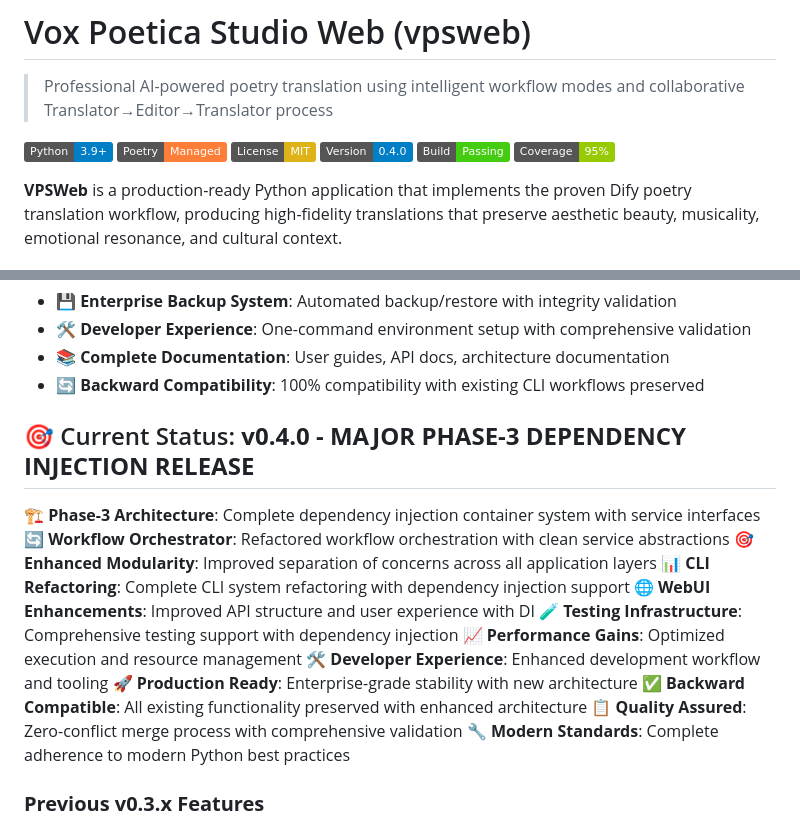
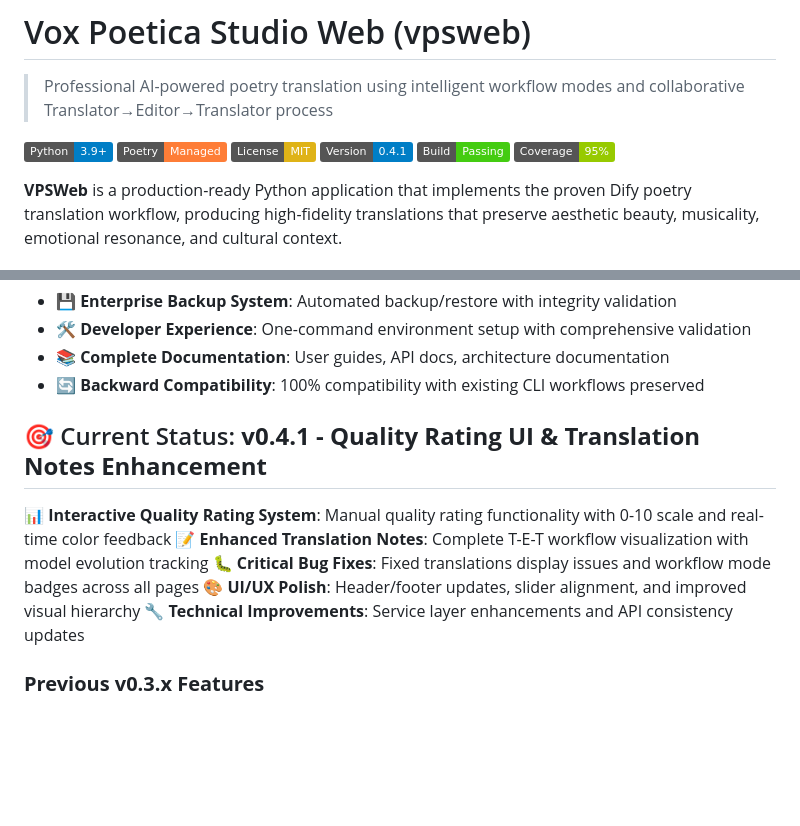
Before and after one commit to OCboy5/vpsweb, a Markdown page: README.md, 2 parts joined by grey strips. Rendered like a GitHub page; badges without logos; blank space fills up the shorter version.

```diff
--- a/README.md
+++ b/README.md
@@ -5,7 +5,7 @@
 [![Python](https://img.shields.io/badge/Python-3.9+-blue.svg)](https://python.org)
 [![Poetry](https://img.shields.io/badge/Poetry-Managed-orange.svg)](https://python-poetry.org)
 [![License: MIT](https://img.shields.io/badge/License-MIT-yellow.svg)](LICENSE)
-[![Version](https://img.shields.io/badge/Version-0.4.0-blue.svg)](https://github.com/OCboy5/vpsweb/releases/tag/v0.4.0)
+[![Version](https://img.shields.io/badge/Version-0.4.1-blue.svg)](https://github.com/OCboy5/vpsweb/releases/tag/v0.4.1)
 [![Build Status](https://img.shields.io/badge/Build-Passing-brightgreen.svg)](https://github.com/your-org/vpsweb)
 [![Coverage](https://img.shields.io/badge/Coverage-95%25-green.svg)](https://github.com/your-org/vpsweb)
 
@@ -40,20 +40,13 @@ VPSWeb v0.4.0 represents a **major architectural milestone** with comprehensive
 - **📚 Complete Documentation**: User guides, API docs, architecture documentation
 - **🔄 Backward Compatibility**: 100% compatibility with existing CLI workflows preserved
 
-## 🎯 Current Status: **v0.4.0 - MAJOR PHASE-3 DEPENDENCY INJECTION RELEASE**
+## 🎯 Current Status: **v0.4.1 - Quality Rating UI & Translation Notes Enhancement**
 
-🏗️ **Phase-3 Architecture**: Complete dependency injection container system with service interfaces
-🔄 **Workflow Orchestrator**: Refactored workflow orchestration with clean service abstractions
-🎯 **Enhanced Modularity**: Improved separation of concerns across all application layers
-📊 **CLI Refactoring**: Complete CLI system refactoring with dependency injection support
-🌐 **WebUI Enhancements**: Improved API structure and user experience with DI
-🧪 **Testing Infrastructure**: Comprehensive testing support with dependency injection
-📈 **Performance Gains**: Optimized execution and resource management
-🛠️ **Developer Experience**: Enhanced development workflow and tooling
-🚀 **Production Ready**: Enterprise-grade stability with new architecture
-✅ **Backward Compatible**: All existing functionality preserved with enhanced architecture
-📋 **Quality Assured**: Zero-conflict merge process with comprehensive validation
-🔧 **Modern Standards**: Complete adherence to modern Python best practices
+📊 **Interactive Quality Rating System**: Manual quality rating functionality with 0-10 scale and real-time color feedback
+📝 **Enhanced Translation Notes**: Complete T-E-T workflow visualization with model evolution tracking
+🐛 **Critical Bug Fixes**: Fixed translations display issues and workflow mode badges across all pages
+🎨 **UI/UX Polish**: Header/footer updates, slider alignment, and improved visual hierarchy
+🔧 **Technical Improvements**: Service layer enhancements and API consistency updates
 
 ### **Previous v0.3.x Features**
 🗃️ **Async Database Support**: Async database layer with SQLAlchemy 2.0
```
Also changed, not shown: CHANGELOG.md (+39 -0 lines).
